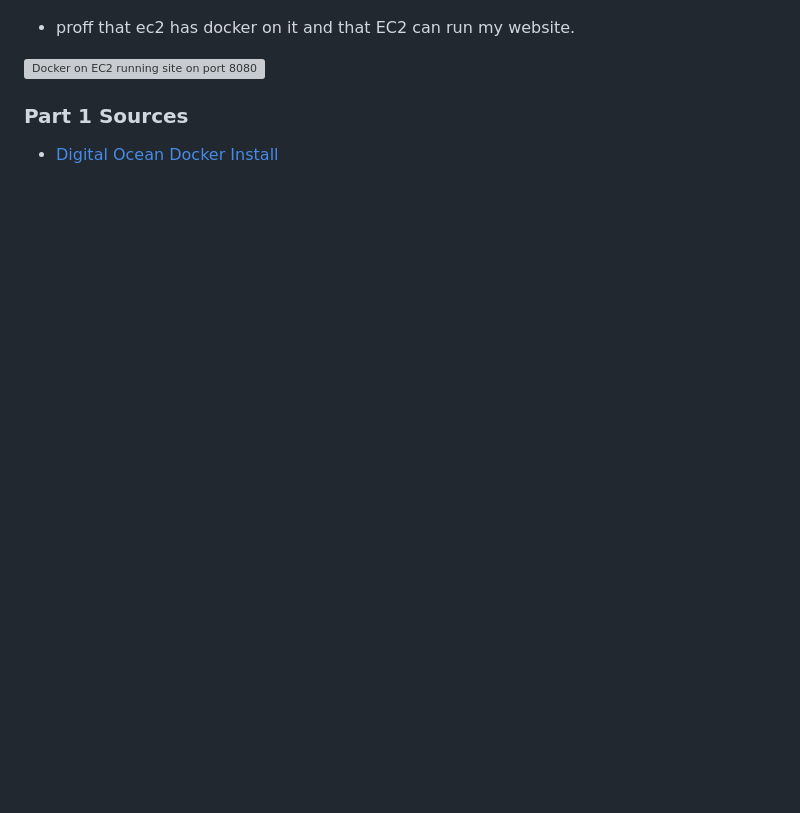
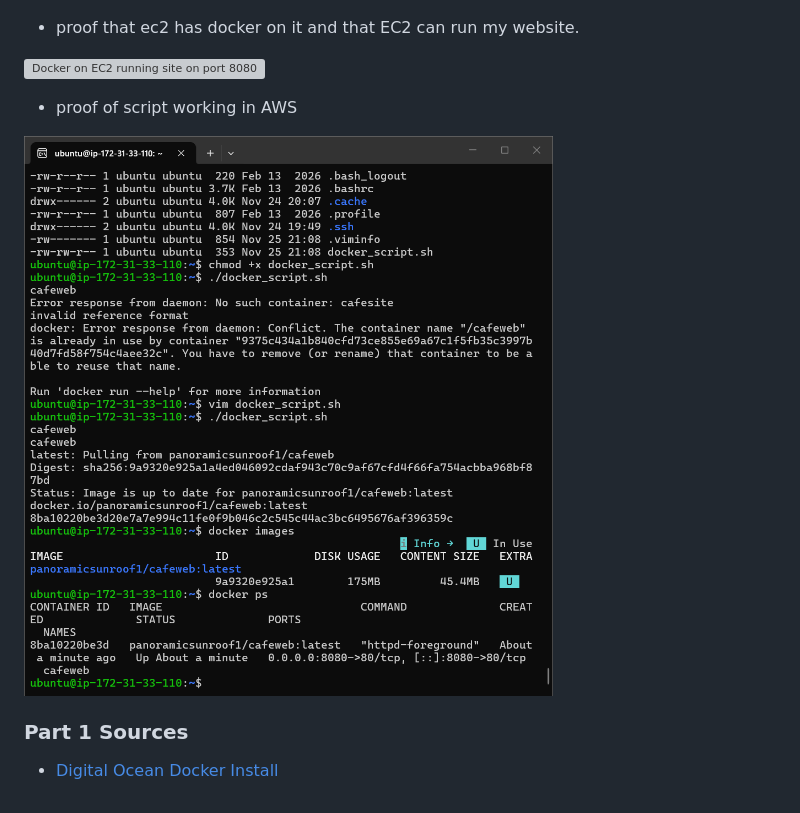
Before and after one commit to WSU-kduncan/ceg3120-cicd-moeller72-f26, a Markdown page: README-CD.md, the part around the change. Drawn GitHub-style; pictures changed too: Images_proj7/scriptworking.png (added); blank space fills up the shorter version; grey boxes are pictures that could not be loaded.

Commit message:
got script made and working and started working on webhooks. installed it to ec2 and playing around with it currently.

```diff
--- a/README-CD.md
+++ b/README-CD.md
@@ -6,11 +6,16 @@
 
 
 
-* proff that ec2 has docker on it and that EC2 can run my website.
+* proof that ec2 has docker on it and that EC2 can run my website.
 
 ![Docker on EC2 running site on port 8080](Images_proj7/Running_site.png)
 
 
+
+* proof of script working in AWS
+
+![docker_script working](Images_proj7/scriptworking.png)
+
 ### Part 1 Sources
 
 * [Digital Ocean Docker Install](https://www.digitalocean.com/community/tutorials/how-to-install-and-use-docker-on-ubuntu-22-04)
```
Also changed, not shown: 1 other file.
